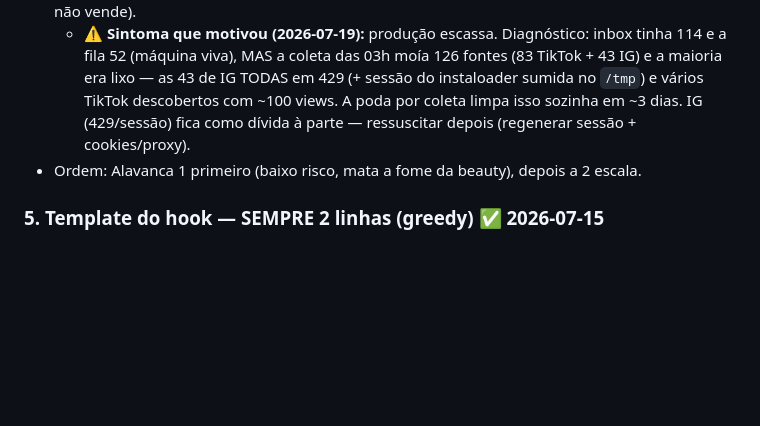
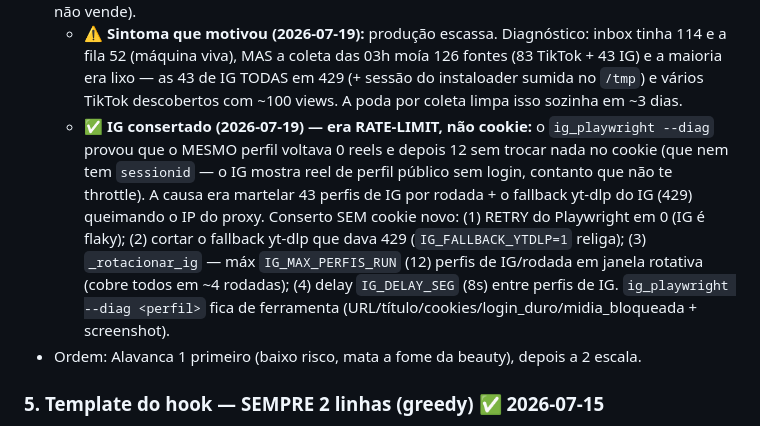
Before and after one commit to z-scriptz/projeto-jarvis-completo, a Markdown page: ROADMAP.md, the part around the change. GitHub-like rendering; blank space fills up the shorter version.

Commit message:
ROADMAP: IG consertado (era rate-limit, não cookie) — throttle+rotação+retry
Co-Authored-By: Claude Opus 4.8 <noreply@anthropic.com>
Claude-Session: https://claude.ai/code/session_017cEVQgNiJwKZ1uhxLng9fA

```diff
--- a/ROADMAP.md
+++ b/ROADMAP.md
@@ -202,8 +202,17 @@ games + celulares + produtos**.
     tinha 114 e a fila 52 (máquina viva), MAS a coleta das 03h moía 126 fontes
     (83 TikTok + 43 IG) e a maioria era lixo — as 43 de IG TODAS em 429 (+ sessão
     do instaloader sumida no `/tmp`) e vários TikTok descobertos com ~100 views.
-    A poda por coleta limpa isso sozinha em ~3 dias. IG (429/sessão) fica como
-    dívida à parte — ressuscitar depois (regenerar sessão + cookies/proxy).
+    A poda por coleta limpa isso sozinha em ~3 dias.
+  - ✅ **IG consertado (2026-07-19) — era RATE-LIMIT, não cookie:** o `ig_playwright
+    --diag` provou que o MESMO perfil voltava 0 reels e depois 12 sem trocar nada no
+    cookie (que nem tem `sessionid` — o IG mostra reel de perfil público sem login,
+    contanto que não te throttle). A causa era martelar 43 perfis de IG por rodada +
+    o fallback yt-dlp do IG (429) queimando o IP do proxy. Conserto SEM cookie novo:
+    (1) RETRY do Playwright em 0 (IG é flaky); (2) cortar o fallback yt-dlp que dava
+    429 (`IG_FALLBACK_YTDLP=1` religa); (3) `_rotacionar_ig` — máx `IG_MAX_PERFIS_RUN`
+    (12) perfis de IG/rodada em janela rotativa (cobre todos em ~4 rodadas); (4) delay
+    `IG_DELAY_SEG` (8s) entre perfis de IG. `ig_playwright --diag <perfil>` fica de
+    ferramenta (URL/título/cookies/login_duro/midia_bloqueada + screenshot).
 - Ordem: Alavanca 1 primeiro (baixo risco, mata a fome da beauty), depois a 2 escala.
 
 ### 5. Template do hook — SEMPRE 2 linhas (greedy) ✅ 2026-07-15
```
